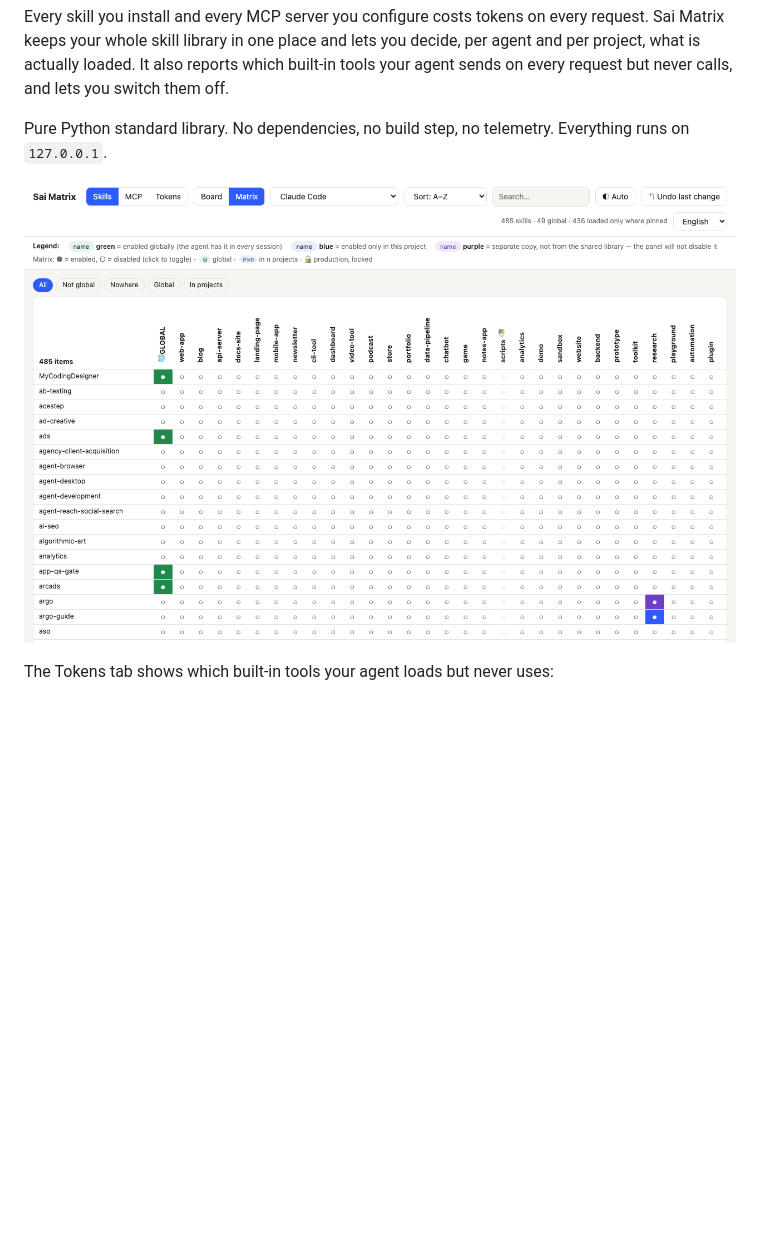
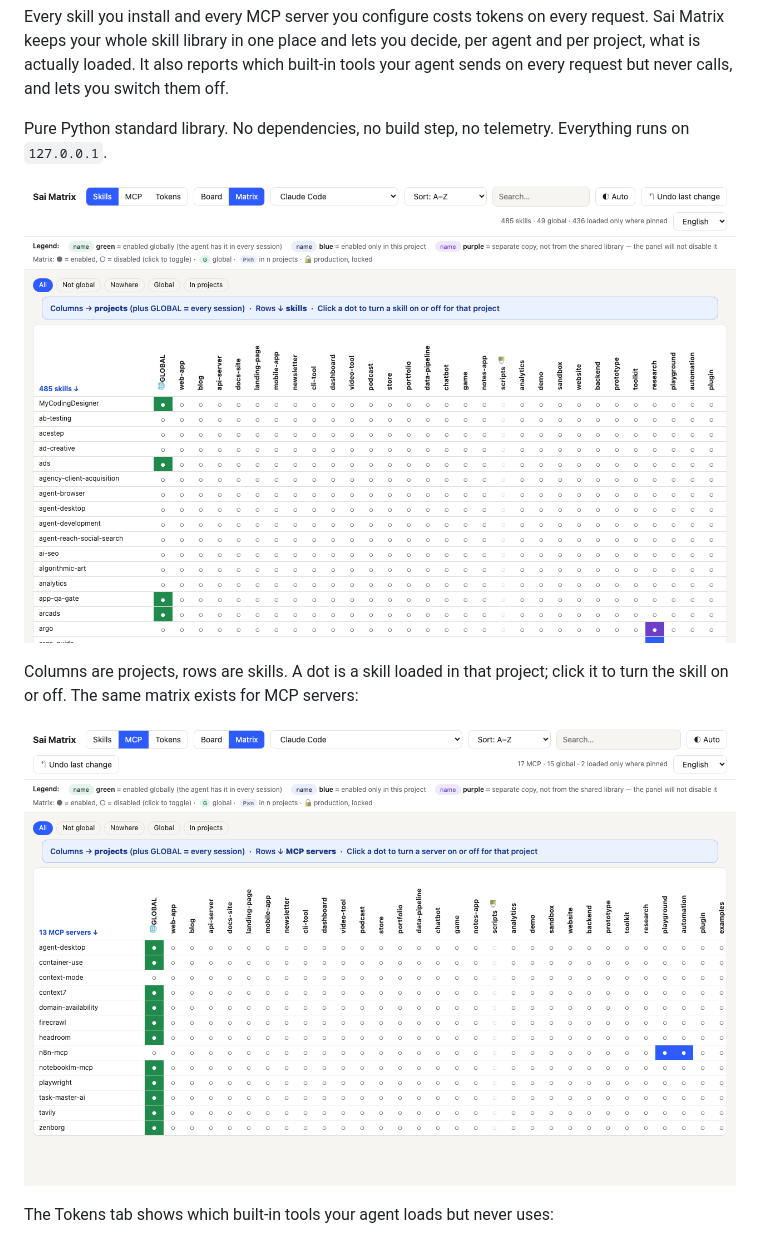
Before and after one commit to Qubestar/sai-matrix, a Markdown page: README.md, the part around the change. Rendered like a GitHub page; pictures changed too: docs/screenshot-matrix.png (deleted), docs/screenshot-mcp.png (added), docs/screenshot-skills.png (added); blank space fills up the shorter version.

Commit message:
Annotate matrix screenshot, add MCP screenshot
Co-Authored-By: Claude Sonnet 5.5 <noreply@anthropic.com>

```diff
--- a/README.md
+++ b/README.md
@@ -6,7 +6,11 @@ Every skill you install and every MCP server you configure costs tokens on every
 
 Pure Python standard library. No dependencies, no build step, no telemetry. Everything runs on `127.0.0.1`.
 
-![Sai Matrix, skills matrix](docs/screenshot-matrix.png)
+![Sai Matrix, skills matrix](docs/screenshot-skills.png)
+
+Columns are projects, rows are skills. A dot is a skill loaded in that project; click it to turn the skill on or off. The same matrix exists for MCP servers:
+
+![Sai Matrix, MCP servers](docs/screenshot-mcp.png)
 
 The Tokens tab shows which built-in tools your agent loads but never uses:
 
```
